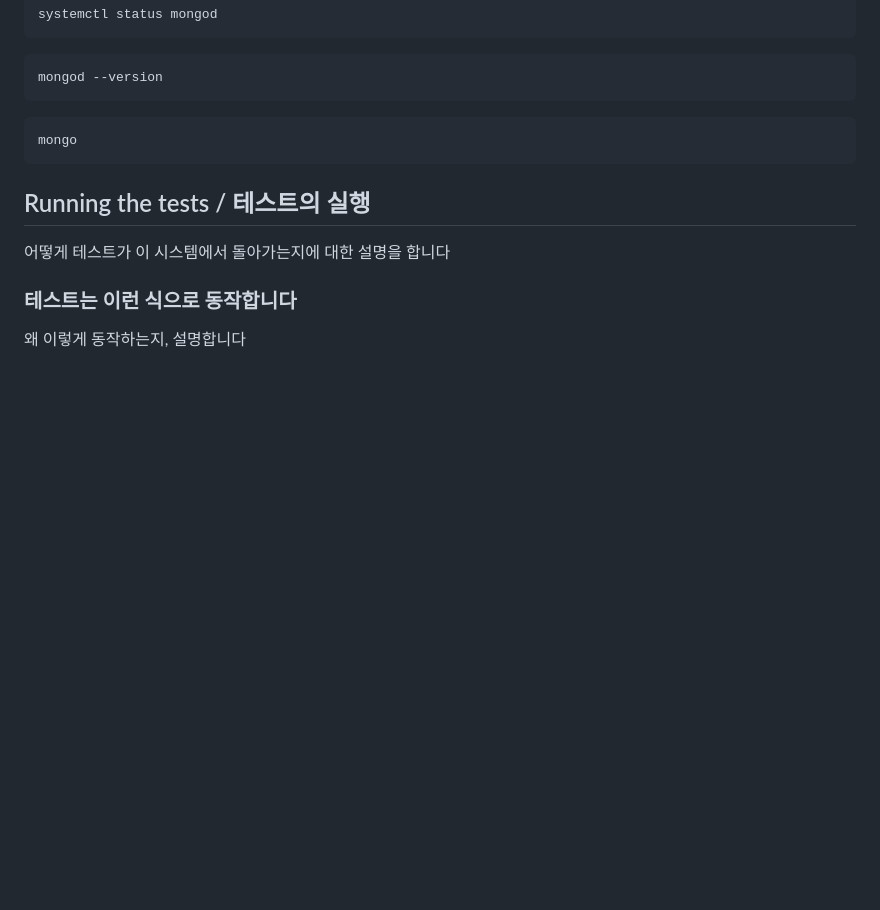
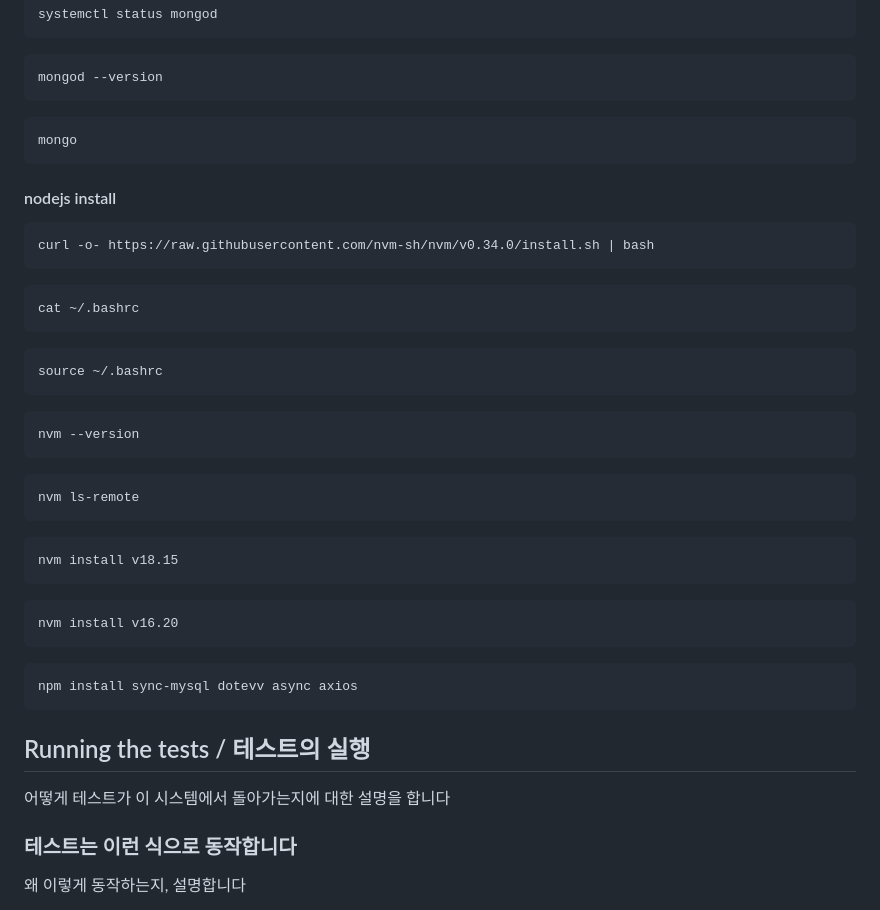
Before and after one commit to LeeMyungdeok/bike-rental-project, a Markdown page: README.md, the part around the change. Drawn GitHub-style; blank space fills up the shorter version.

````diff
--- a/README.md
+++ b/README.md
@@ -78,6 +78,31 @@ mongod --version
 ```
 mongo
 ```
+#### nodejs install
+```
+curl -o- https://raw.githubusercontent.com/nvm-sh/nvm/v0.34.0/install.sh | bash
+```
+```
+cat ~/.bashrc
+```
+```
+source ~/.bashrc
+```
+```
+nvm --version
+```
+```
+nvm ls-remote
+```
+```
+nvm install v18.15
+```
+```
+nvm install v16.20
+```
+```
+npm install sync-mysql dotevv async axios
+```
 ## Running the tests / 테스트의 실행
 
 어떻게 테스트가 이 시스템에서 돌아가는지에 대한 설명을 합니다
````
